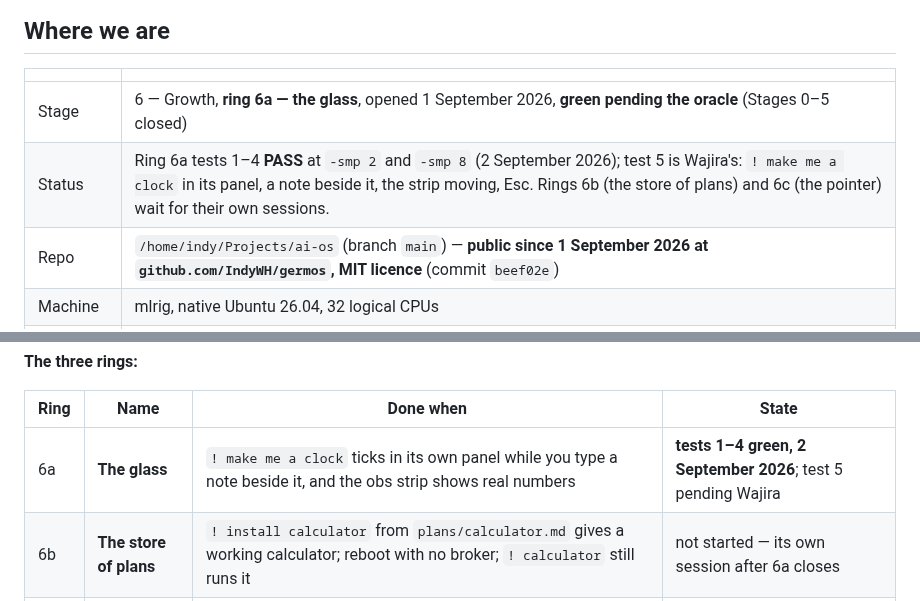
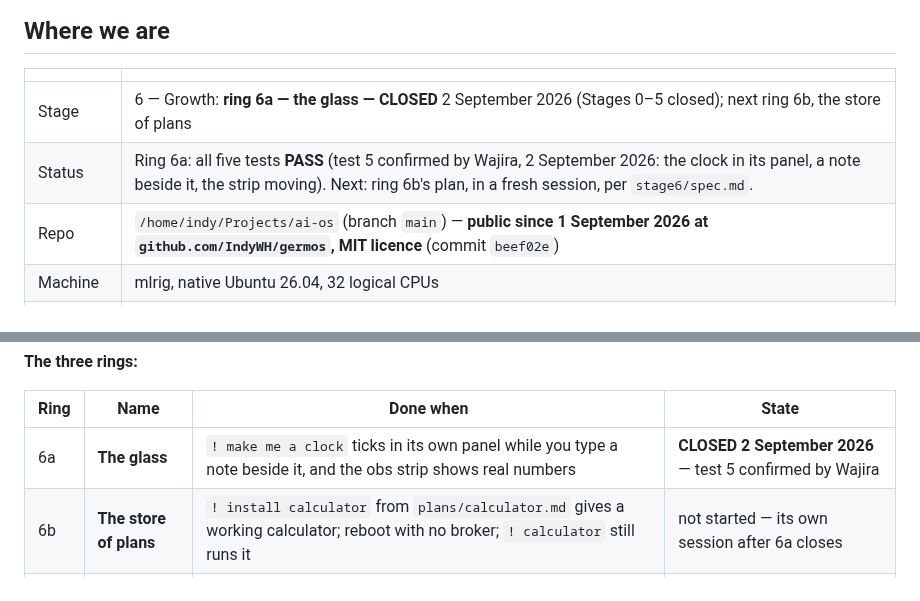
Before and after one commit to IndyWH/germos, a Markdown page: HANDOVER.md, 2 parts joined by grey strips. Rendered like a GitHub page.

```diff
--- a/HANDOVER.md
+++ b/HANDOVER.md
@@ -46,8 +51,8 @@ stage closures in two days from an empty folder. Next: the Stage 6 spec.
 
 | | |
 |---|---|
-| Stage | 6 — Growth, **ring 6a — the glass**, opened 1 September 2026, **green pending the oracle** (Stages 0–5 closed) |
-| Status | Ring 6a tests 1–4 **PASS** at `-smp 2` and `-smp 8` (2 September 2026); test 5 is Wajira's: `! make me a clock` in its panel, a note beside it, the strip moving, Esc. Rings 6b (the store of plans) and 6c (the pointer) wait for their own sessions. |
+| Stage | 6 — Growth: **ring 6a — the glass — CLOSED** 2 September 2026 (Stages 0–5 closed); next ring 6b, the store of plans |
+| Status | Ring 6a: all five tests **PASS** (test 5 confirmed by Wajira, 2 September 2026: the clock in its panel, a note beside it, the strip moving). Next: ring 6b's plan, in a fresh session, per `stage6/spec.md`. |
 | Repo | `/home/indy/Projects/ai-os` (branch `main`) — **public since 1 September 2026 at `github.com/IndyWH/germos`, MIT licence** (commit `beef02e`) |
 | Machine | mlrig, native Ubuntu 26.04, 32 logical CPUs |
 | Toolchain | NASM 3.01, QEMU 10.2.1, Python 3.14, OVMF, mtools, OpenBSD netcat, the `claude` CLI 2.1.252 — ring 6a needs no new packages (QEMU's standard VGA device with `edid=on` is built in) |
@@ -680,7 +685,7 @@ tightens. **Next re-check at the Stage 7 gate.**
 
 | Ring | Name | Done when | State |
 |---|---|---|---|
-| 6a | **The glass** | `! make me a clock` ticks in its own panel while you type a note beside it, and the obs strip shows real numbers | **tests 1–4 green, 2 September 2026**; test 5 pending Wajira |
+| 6a | **The glass** | `! make me a clock` ticks in its own panel while you type a note beside it, and the obs strip shows real numbers | **CLOSED 2 September 2026** — test 5 confirmed by Wajira |
 | 6b | **The store of plans** | `! install calculator` from `plans/calculator.md` gives a working calculator; reboot with no broker; `! calculator` still runs it | not started — its own session after 6a closes |
 | 6c | **The pointer** | click a choice on the choices row and it happens; pointer input-to-photon is a number on the obs strip | not started — its own session; allowed to slip |
 
```
Also changed, not shown: other parts of HANDOVER.md (+50 -10 lines), README.md (+2 -1 lines), history/2026-09-02-ring6a-clock-in-panel.png (added).
